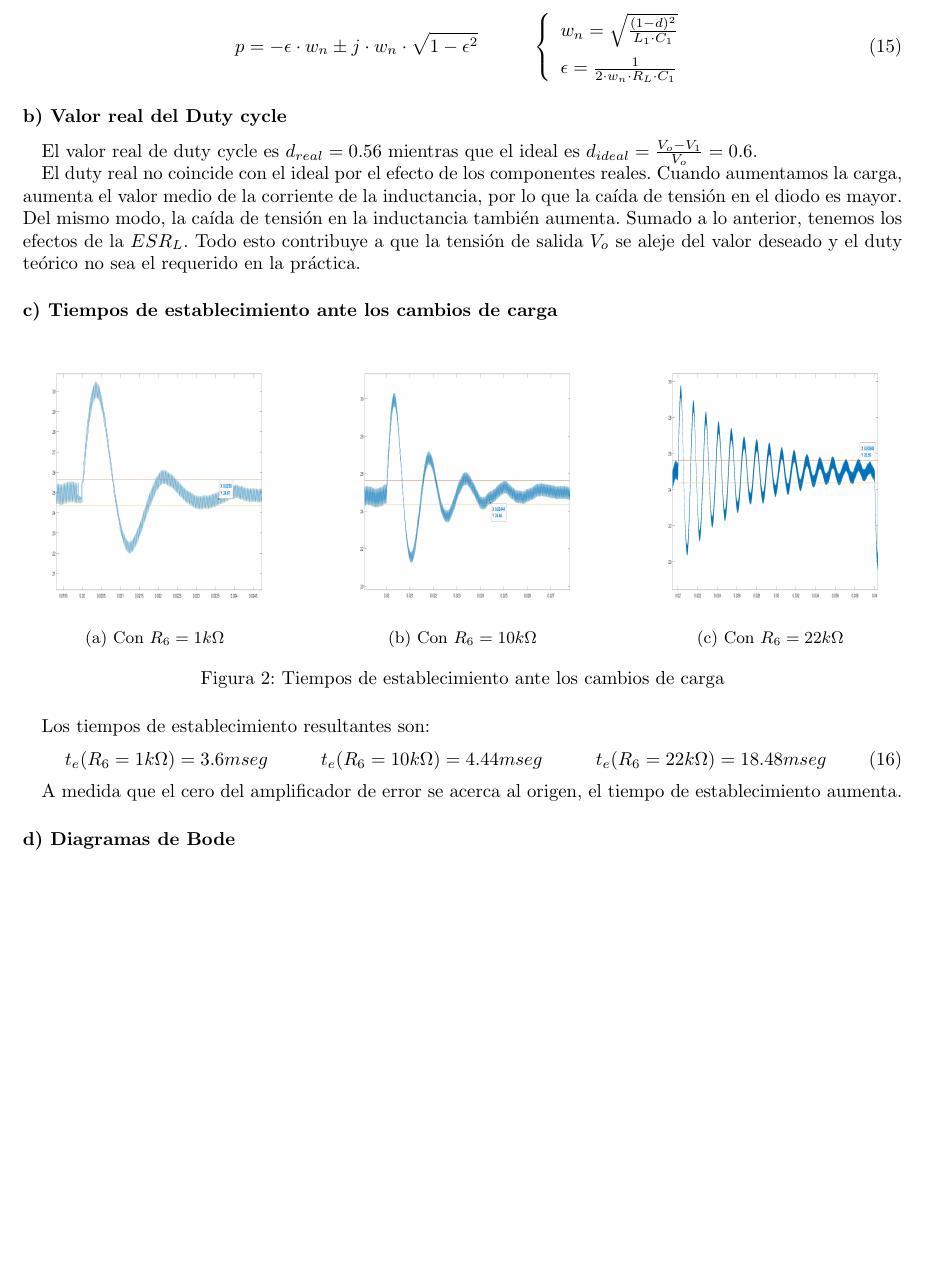
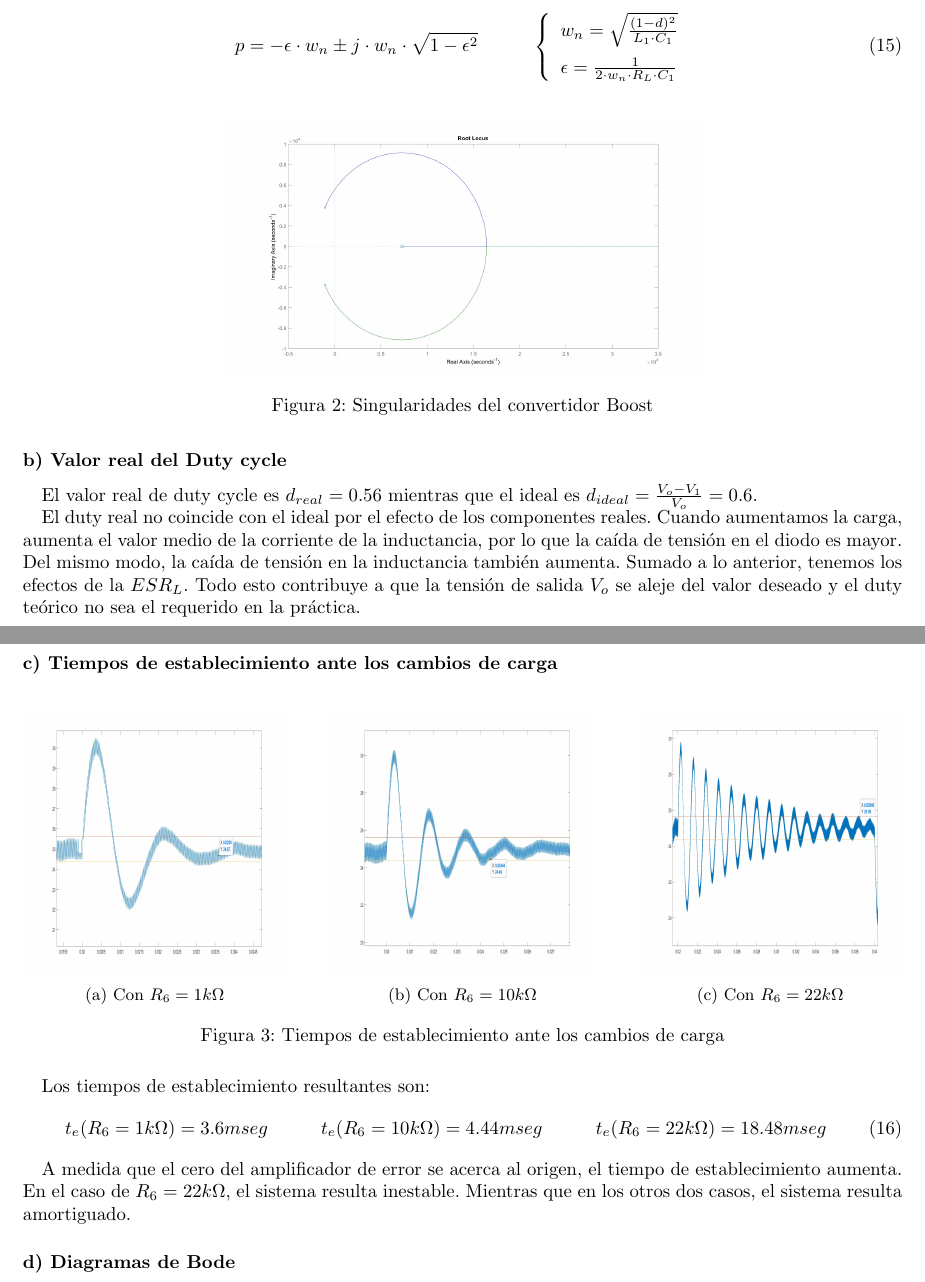
Before and after one commit to mregueira/Electro4, a LaTeX document (TP2/Informe/e4_tp2_main.tex, which reads TP2/Informe/e4_tp2_ej1.tex): part of page 5 of 10 before the commit and two parts of pages 5 and 6 of 11 after it, the two joined at a grey line, cut so that both start at the same text, the shorter picture padded with empty space. Compiled offline with pdfLaTeX.

Commit message:
ej1 rootlocus conv

```diff
--- a/TP2/Informe/e4_tp2_ej1.tex
+++ b/TP2/Informe/e4_tp2_ej1.tex
@@ -213,7 +213,11 @@ w_n=\sqrt{\frac{(1-d)^2}{L_1 \cdot C_1}} \vspace{0.2cm} \\
 \right.
 \end{equation}
 
-
+  \begin{figure}[H]
+  \centering
+    \includegraphics[scale=0.2]{Imagenes/Punto1/rootlocus_Convertidor.jpeg}
+    \caption{ Singularidades del convertidor Boost}
+  \end{figure}
 
 
 \subsubsection*{b) Valor real del Duty cycle}
@@ -257,7 +261,7 @@ t_e(R_6=10k\Omega)=4.44 mseg
 t_e(R_6=22k\Omega)=18.48 mseg
 \end{equation}
 
-A medida que el cero del amplificador de error se acerca al origen, el tiempo de establecimiento aumenta.
+A medida que el cero del amplificador de error se acerca al origen, el tiempo de establecimiento aumenta. En el caso de $R_6=22k\Omega$, el sistema resulta inestable. Mientras que en los otros dos casos, el sistema resulta amortiguado.
 
 
 \subsubsection*{d) Diagramas de Bode}
```
Also changed, not shown: TP2/Informe/Imagenes/Punto1/rootlocus_Convertidor.jpeg (added), TP2/Informe/e4_tp2_ej1.pdf, TP2/Informe/e4_tp2_ej1.tex (4 more changed lines).
